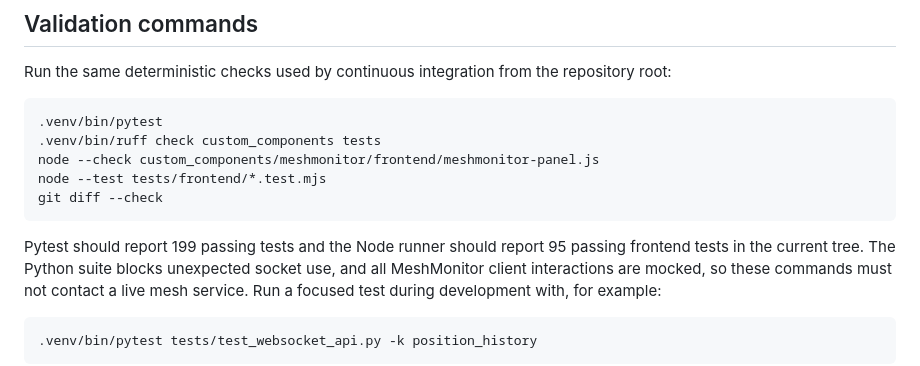
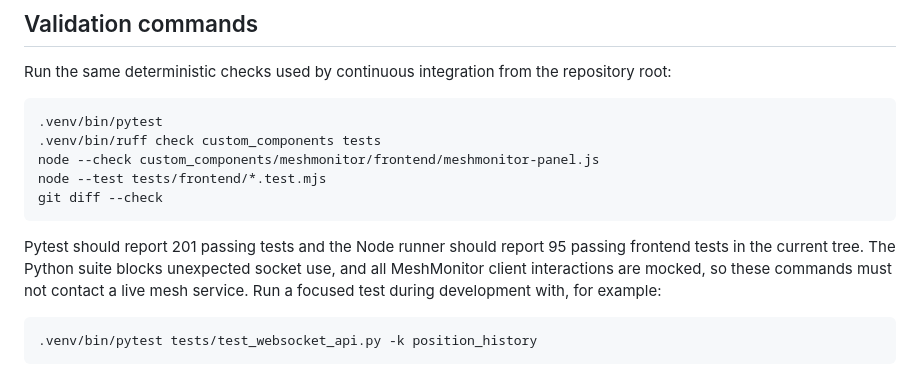
Before and after one commit to X-Faktor-Technologies/home-assistant-meshmonitor, a Markdown page: docs/DEVELOPMENT.md, the part around the change. Drawn GitHub-style.

Commit message:
Update Messages validation totals

````diff
--- a/docs/DEVELOPMENT.md
+++ b/docs/DEVELOPMENT.md
@@ -56,7 +56,7 @@ node --test tests/frontend/*.test.mjs
 git diff --check
 ```
 
-Pytest should report 199 passing tests and the Node runner should report 95
+Pytest should report 201 passing tests and the Node runner should report 95
 passing frontend tests in the current tree. The Python suite blocks
 unexpected socket use, and all MeshMonitor client interactions are mocked, so
 these commands must not contact a live mesh service. Run a focused test during
````
